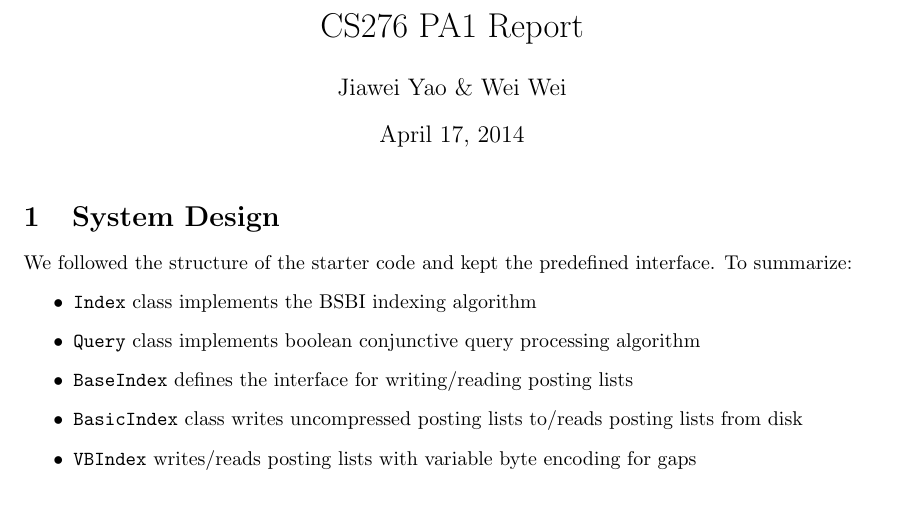
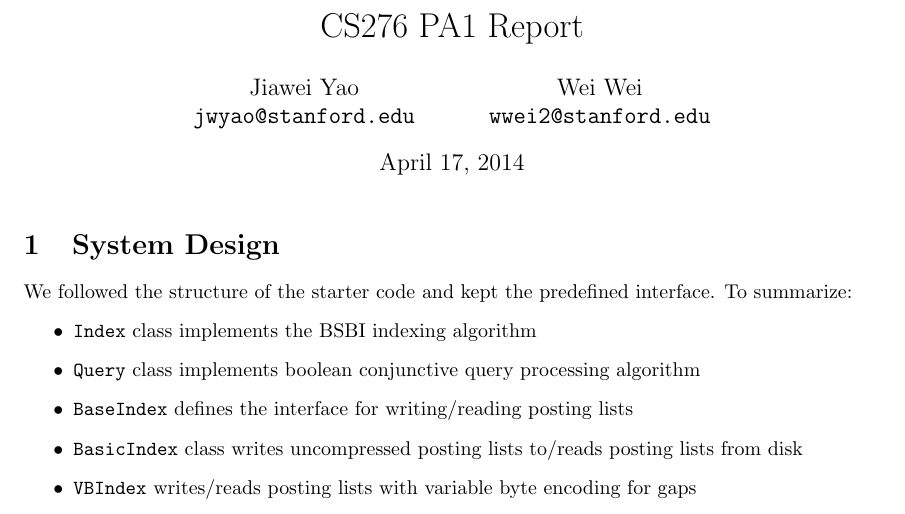
Before and after one commit to jhasudhakar/CS276-PA1, a LaTeX document (report.tex): part of page 1 of 4, cut so that both start at the same text. Compiled offline with pdfLaTeX.

Commit message:
better author style

```diff
--- a/report.tex
+++ b/report.tex
@@ -7,7 +7,13 @@
 
 \title{CS276 PA1 Report}
 
-\author{Jiawei Yao \& Wei Wei}
+\author{
+  Jiawei Yao\\
+  \texttt{jwyao@stanford.edu}
+  \and
+  Wei Wei\\
+  \texttt{wwei2@stanford.edu}
+}
 
 \maketitle
 
```
Also changed, not shown: report.pdf.
